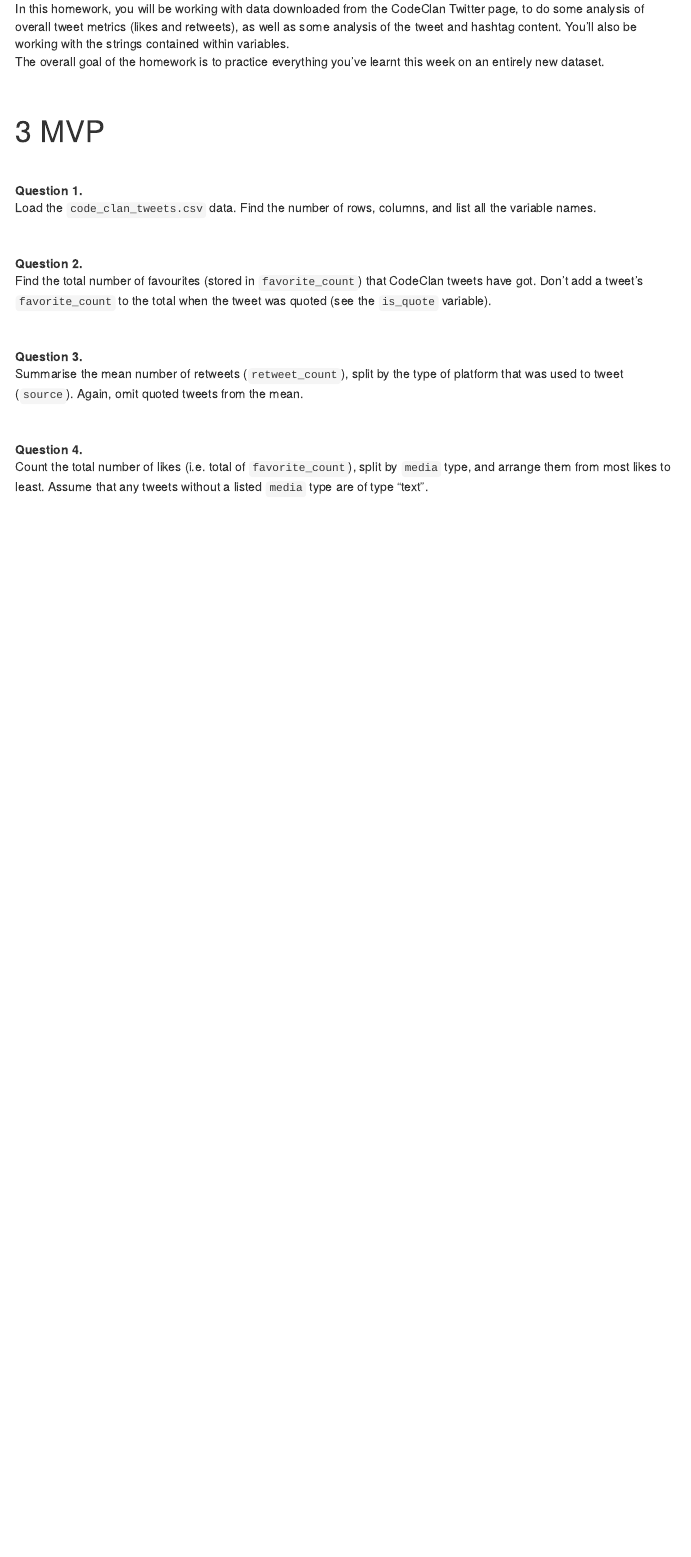
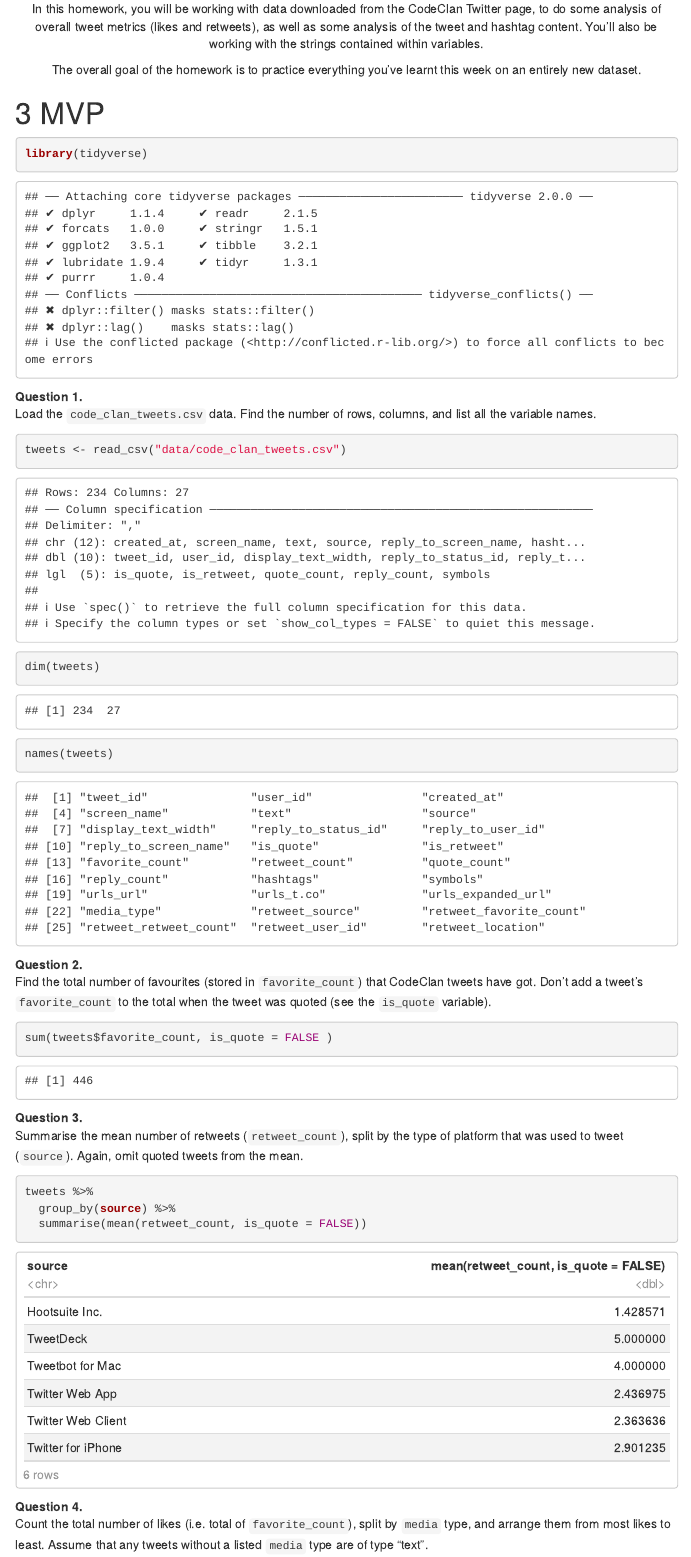
Before and after one commit to jpd2000/codeclan_homework, an R Markdown document (week_02/day_02/4_homework/rtweet_homework.Rmd): the page in a window 1100 px wide, from 310 px down before the commit and from 320 px down after it, so that both start at the same text. Rendered offline with R 4.5, knitr and Pandoc, with nearby package versions; folded parts are opened; menus at the side of the page are left out.

Commit message:
Update rtweet_homework.Rmd

````diff
--- a/week_02/day_02/4_homework/rtweet_homework.Rmd
+++ b/week_02/day_02/4_homework/rtweet_homework.Rmd
@@ -28,30 +27,47 @@
 In this case, we have used the `rtweet` package to download 500 tweets from the [@CodeClanScot twitter page](https://twitter.com/CodeClanScot).
 
 In this homework, you will be working with data downloaded from the CodeClan Twitter page, to do some analysis of overall tweet metrics (likes and retweets), as well as some analysis of the tweet and hashtag content. You'll also be working with the strings contained within variables.
-<br>
+
 The overall goal of the homework is to practice everything you've learnt this week on an entirely new dataset.
-<br>
 
-<br>
 
 # MVP
+```{r}
+library(tidyverse)
+```
 
-<br>
 
 **Question 1.**
 Load the `code_clan_tweets.csv` data. Find the number of rows, columns, and list all the variable names.
-
-<br>
+<!-- Load Data -->
+```{r}
+tweets <- read_csv("data/code_clan_tweets.csv")
+```
+<!-- Check Dimensions of data -->
+```{r}
+dim(tweets)
+```
+<!-- Check names of variables -->
+```{r}
+names(tweets)
+```
 
 **Question 2.**
 Find the total number of favourites (stored in `favorite_count`) that CodeClan tweets have got. Don't add a tweet's `favorite_count` to the total when the tweet was quoted (see the `is_quote` variable).
-
-<br>
+```{r}
+sum(tweets$favorite_count, is_quote = FALSE )
+```
 
 **Question 3.**
 Summarise the mean number of retweets (`retweet_count`), split by the type of platform that was used to tweet (`source`). Again, omit quoted tweets from the mean.
+```{r}
+tweets %>%
+  group_by(source) %>%
+  summarise(mean(retweet_count, is_quote = FALSE))
 
-<br>
+```
+
 
 **Question 4.**
 Count the total number of likes (i.e. total of `favorite_count`), split by `media` type, and arrange them from most likes to least. Assume that any tweets without a listed `media` type are of type "text".
+```{r}
````
Also changed, not shown: week_02/day_02/4_homework/rtweet_homework.Rmd (37 more changed lines).
